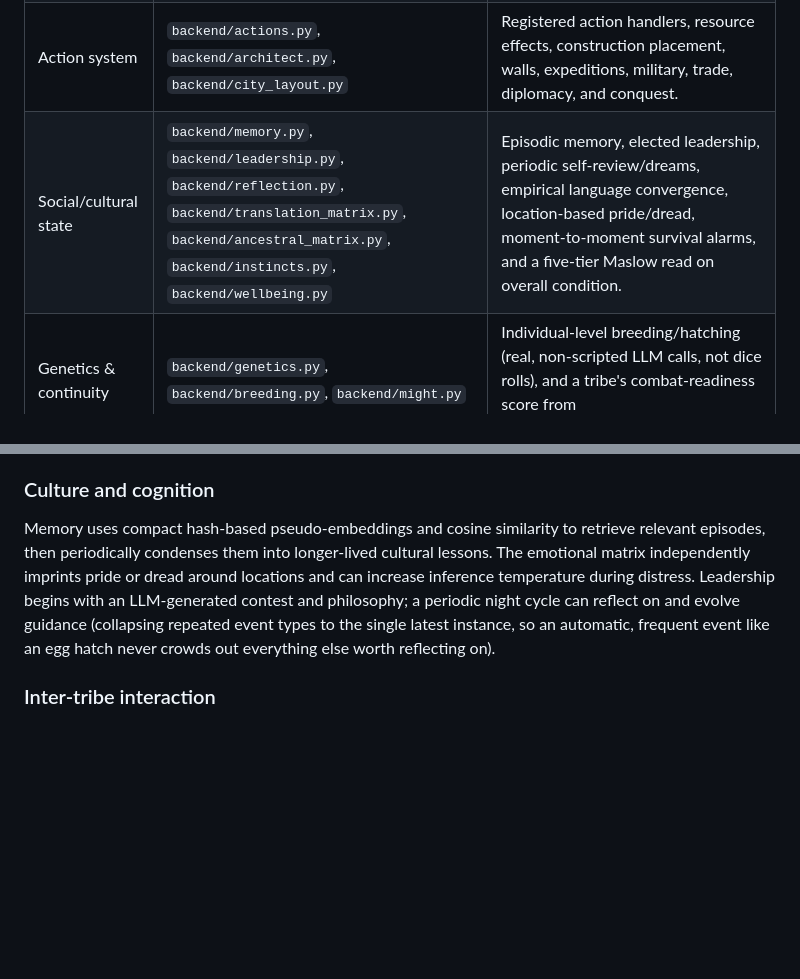
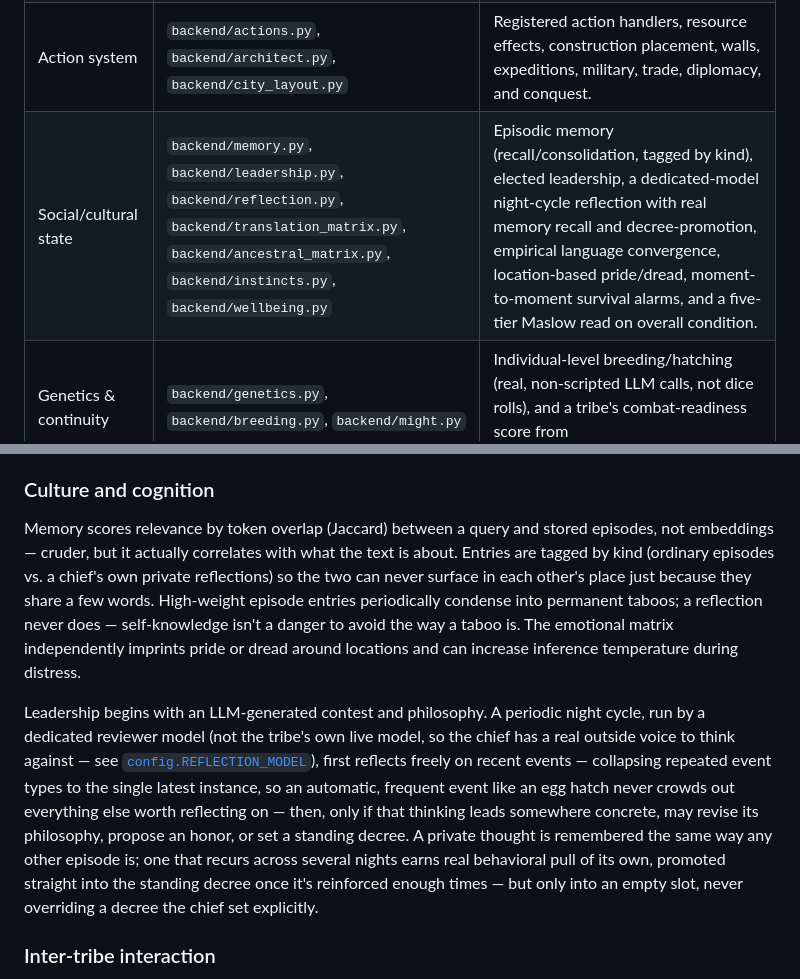
Before and after one commit to ScottColeSW/Evo, a Markdown page: DESIGN.md, 2 parts joined by grey strips. Drawn GitHub-style; blank space fills up the shorter version.

Commit message:
Fix DESIGN.md's stale memory/reflection description
Two real drifts found while giving the project an honest critique:

1. "Memory uses compact hash-based pseudo-embeddings and cosine
   similarity" -- wrong since 2026-09-12, when that scoring was replaced
   with Jaccard token-overlap (see memory.py's own docstring); this
   predates this session entirely, just never got corrected here.
2. "Periodic self-review/dreams" -- described the night-cycle design from
   2026-09-12 through 2026-09-17, reversed this session back to a
   dedicated reviewer model with real memory storage/recall and
   decree-promotion (see the 2026-09-18/19 session memory note).

Both sections now describe what's actually implemented: Jaccard scoring
tagged by kind (episode vs. reflection, so the two can't cross-contaminate
or a reflection can't graduate into a taboo), and the dedicated-model
night cycle that reflects freely first, only optionally crystallizes into
philosophy/award/decree changes, and can promote a recurring private
thought into an empty standing decree.

Co-Authored-By: Claude Sonnet 5 <noreply@anthropic.com>

```diff
--- a/DESIGN.md
+++ b/DESIGN.md
@@ -73,7 +73,7 @@ The server is intentionally small. `backend/app.py` hosts static HTML, exposes r
 | Agent interface | `backend/prompts.py`, `backend/ollama_client.py`, `backend/scheduler.py` | Build constrained prompts, call Ollama, parse responses, group same-model requests to reduce model swaps. |
 | World model | `backend/world.py`, `backend/world_hydrology_data.py`, `backend/physics.py` | Deterministic 100×100 terrain (a pure function of coordinates, not seeded per instance), hydrology, fixed resource sites, constructions, resource depletion, trails, roads, and terrain-aware movement. |
 | Action system | `backend/actions.py`, `backend/architect.py`, `backend/city_layout.py` | Registered action handlers, resource effects, construction placement, walls, expeditions, military, trade, diplomacy, and conquest. |
-| Social/cultural state | `backend/memory.py`, `backend/leadership.py`, `backend/reflection.py`, `backend/translation_matrix.py`, `backend/ancestral_matrix.py`, `backend/instincts.py`, `backend/wellbeing.py` | Episodic memory, elected leadership, periodic self-review/dreams, empirical language convergence, location-based pride/dread, moment-to-moment survival alarms, and a five-tier Maslow read on overall condition. |
+| Social/cultural state | `backend/memory.py`, `backend/leadership.py`, `backend/reflection.py`, `backend/translation_matrix.py`, `backend/ancestral_matrix.py`, `backend/instincts.py`, `backend/wellbeing.py` | Episodic memory (recall/consolidation, tagged by kind), elected leadership, a dedicated-model night-cycle reflection with real memory recall and decree-promotion, empirical language convergence, location-based pride/dread, moment-to-moment survival alarms, and a five-tier Maslow read on overall condition. |
 | Genetics & continuity | `backend/genetics.py`, `backend/breeding.py`, `backend/might.py` | Individual-level breeding/hatching (real, non-scripted LLM calls, not dice rolls), and a tribe's combat-readiness score from equipment/training/wellbeing. |
 | Resilience | `backend/vram_guard.py`, `backend/self_mod.py` | Pre-flight VRAM sizing checks before assigning a model, and the (default-off) sandboxed self-modification engine. |
 | Persistence & analytics | `backend/event_log.py`, `backend/board_history.py`, `backend/decision_log.py`, `backend/scoreboard.py`, `backend/experiment_log.py`, `backend/benchmark_db.py`, `backend/benchmark_scenarios.py`, `backend/benchmark_scoring.py`, `backend/tribe_fixtures.py` | Append-only chronicle, full per-cycle board snapshots, a derived flat decision table, cross-run tribe outcomes, A/B experiment results, and the headless benchmark harness (scenarios, raw-fact scoring, curated late-game starting fixtures). |
@@ -144,7 +144,9 @@ The action registry covers gathering, hunting, farming, eggs/fishing, crafting,
 
 ### Culture and cognition
 
-Memory uses compact hash-based pseudo-embeddings and cosine similarity to retrieve relevant episodes, then periodically condenses them into longer-lived cultural lessons. The emotional matrix independently imprints pride or dread around locations and can increase inference temperature during distress. Leadership begins with an LLM-generated contest and philosophy; a periodic night cycle can reflect on and evolve guidance (collapsing repeated event types to the single latest instance, so an automatic, frequent event like an egg hatch never crowds out everything else worth reflecting on).
+Memory scores relevance by token overlap (Jaccard) between a query and stored episodes, not embeddings — cruder, but it actually correlates with what the text is about. Entries are tagged by kind (ordinary episodes vs. a chief's own private reflections) so the two can never surface in each other's place just because they share a few words. High-weight episode entries periodically condense into permanent taboos; a reflection never does — self-knowledge isn't a danger to avoid the way a taboo is. The emotional matrix independently imprints pride or dread around locations and can increase inference temperature during distress.
+
+Leadership begins with an LLM-generated contest and philosophy. A periodic night cycle, run by a dedicated reviewer model (not the tribe's own live model, so the chief has a real outside voice to think against — see [`config.REFLECTION_MODEL`](backend/config.py)), first reflects freely on recent events — collapsing repeated event types to the single latest instance, so an automatic, frequent event like an egg hatch never crowds out everything else worth reflecting on — then, only if that thinking leads somewhere concrete, may revise its philosophy, propose an honor, or set a standing decree. A private thought is remembered the same way any other episode is; one that recurs across several nights earns real behavioral pull of its own, promoted straight into the standing decree once it's reinforced enough times — but only into an empty slot, never overriding a decree the chief set explicitly.
 
 ### Inter-tribe interaction
 
```
